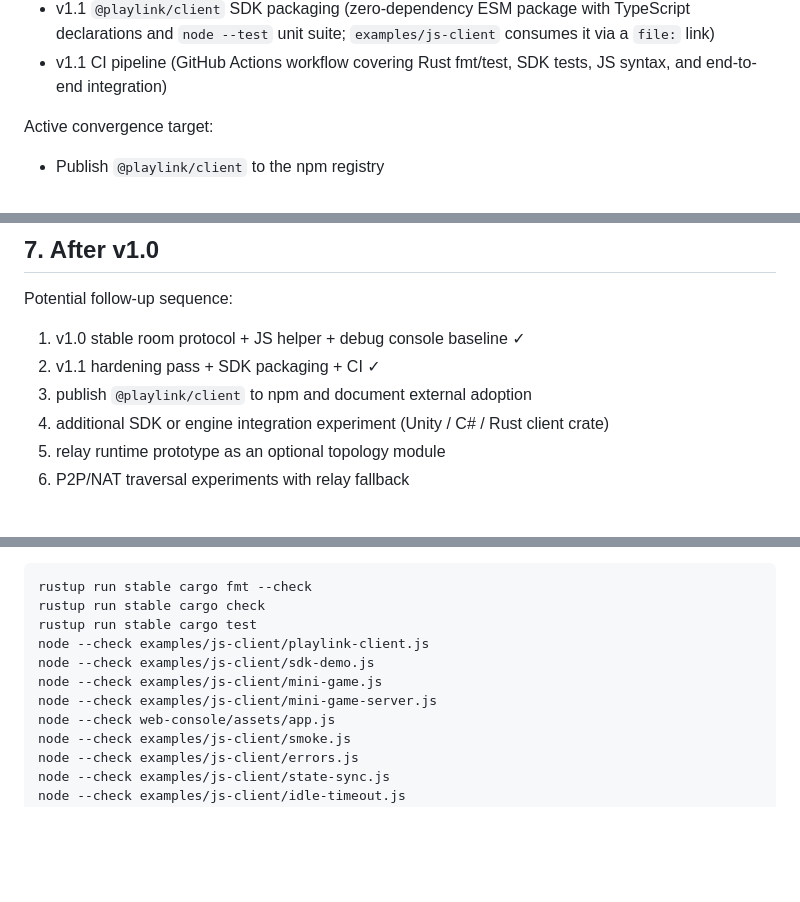
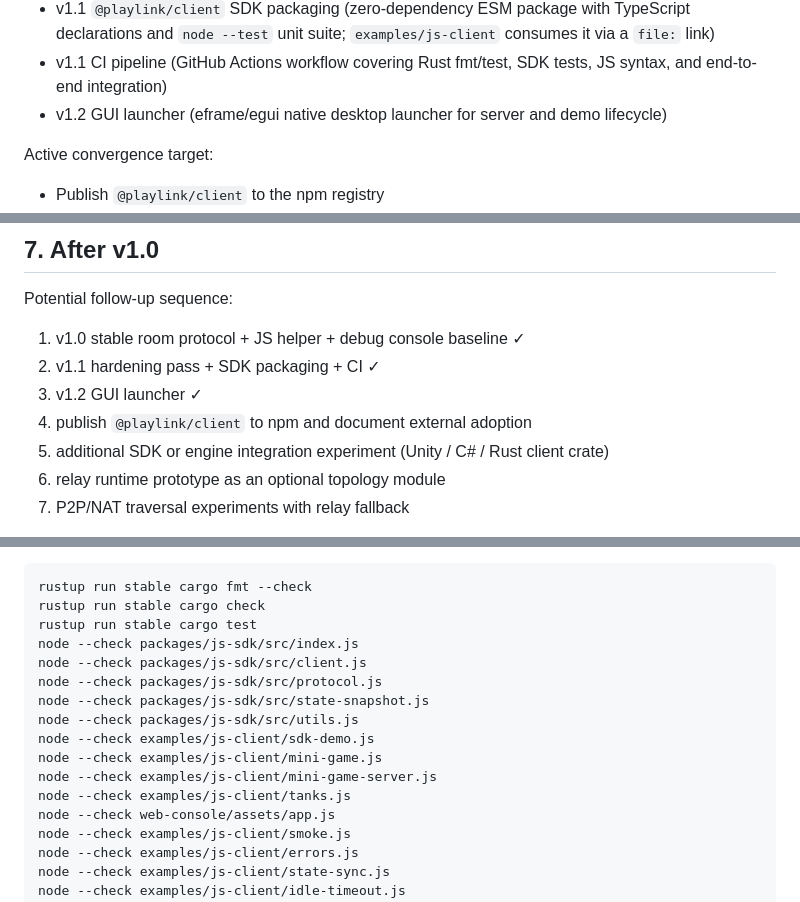
Before and after one commit to blonyar/playlink, a Markdown page: docs/goal.md, 3 parts joined by grey strips. GitHub-like rendering; blank space fills up the shorter version.

```diff
--- a/docs/goal.md
+++ b/docs/goal.md
@@ -38,6 +38,7 @@ Completed:
 - v0.4 hardening pass (transport hardening, `room_closed` event, `api_version` field, mutex-poison recovery, env-parse warnings)
 - v1.1 `@playlink/client` SDK packaging (zero-dependency ESM package with TypeScript declarations and `node --test` unit suite; `examples/js-client` consumes it via a `file:` link)
 - v1.1 CI pipeline (GitHub Actions workflow covering Rust fmt/test, SDK tests, JS syntax, and end-to-end integration)
+- v1.2 GUI launcher (eframe/egui native desktop launcher for server and demo lifecycle)
 
 Active convergence target:
 
@@ -226,7 +228,8 @@ Potential follow-up sequence:
 
 1. v1.0 stable room protocol + JS helper + debug console baseline ✓
 2. v1.1 hardening pass + SDK packaging + CI ✓
-3. publish `@playlink/client` to npm and document external adoption
+3. v1.2 GUI launcher ✓
+4. publish `@playlink/client` to npm and document external adoption
 4. additional SDK or engine integration experiment (Unity / C# / Rust client crate)
 5. relay runtime prototype as an optional topology module
 6. P2P/NAT traversal experiments with relay fallback
@@ -257,10 +260,15 @@ Manual equivalent:
 rustup run stable cargo fmt --check
 rustup run stable cargo check
 rustup run stable cargo test
-node --check examples/js-client/playlink-client.js
+node --check packages/js-sdk/src/index.js
+node --check packages/js-sdk/src/client.js
+node --check packages/js-sdk/src/protocol.js
+node --check packages/js-sdk/src/state-snapshot.js
+node --check packages/js-sdk/src/utils.js
 node --check examples/js-client/sdk-demo.js
 node --check examples/js-client/mini-game.js
 node --check examples/js-client/mini-game-server.js
+node --check examples/js-client/tanks.js
 node --check web-console/assets/app.js
 node --check examples/js-client/smoke.js
 node --check examples/js-client/errors.js
```
Also changed, not shown: other parts of docs/goal.md (+1 -0 lines), README.md (+5 -3 lines).
